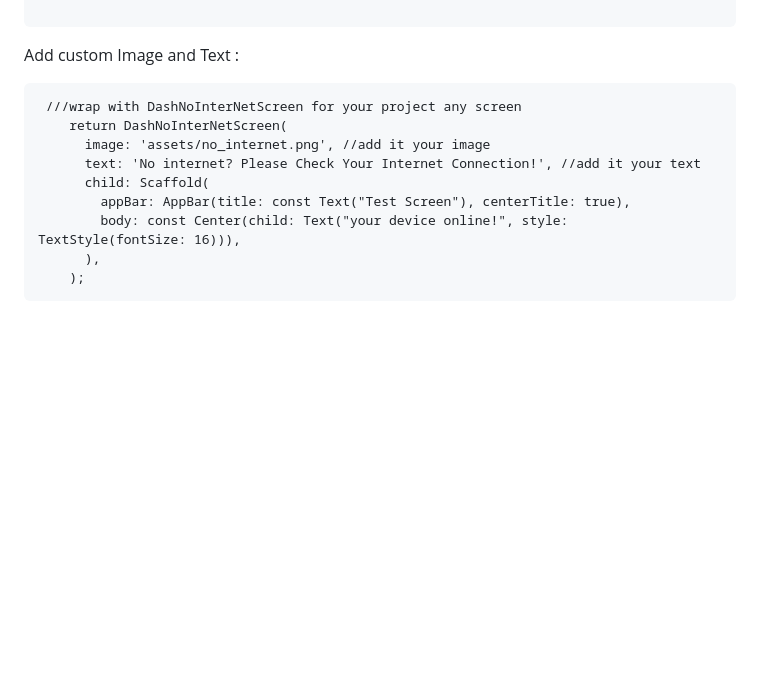
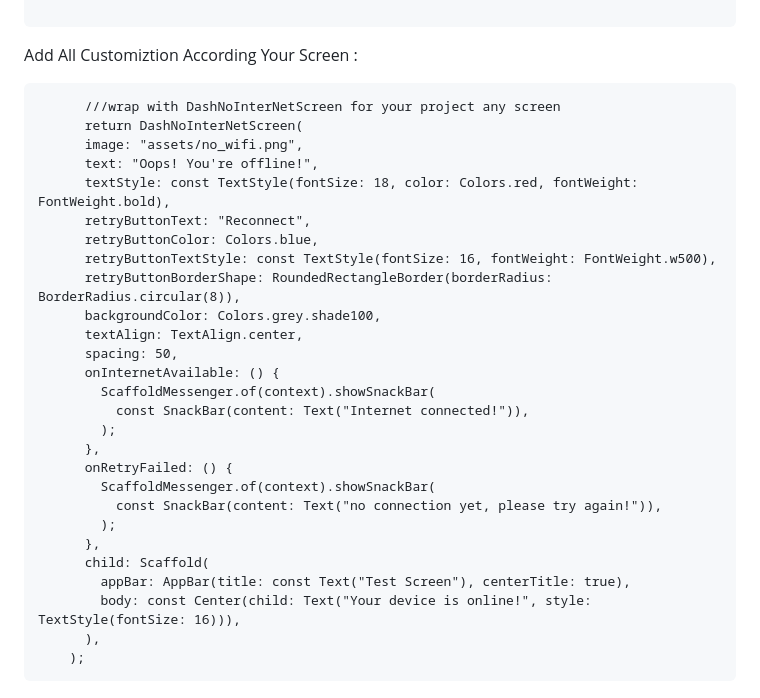
Before and after one commit to sentanilesh007/dash_no_internet_screen, a Markdown page: README.md, the part around the change. Rendered like a GitHub page; blank space fills up the shorter version.

Commit message:
Update README.md
update readme file

````diff
--- a/README.md
+++ b/README.md
@@ -67,16 +67,34 @@ Add WithOut Image And Text Using BY Defult :
 
 ```
 
-Add custom Image and Text :
+Add All Customiztion According Your Screen :
 
 ```
- ///wrap with DashNoInterNetScreen for your project any screen
-    return DashNoInterNetScreen(
-      image: 'assets/no_internet.png', //add it your image
-      text: 'No internet? Please Check Your Internet Connection!', //add it your text
+      ///wrap with DashNoInterNetScreen for your project any screen
+      return DashNoInterNetScreen(
+      image: "assets/no_wifi.png",
+      text: "Oops! You're offline!",
+      textStyle: const TextStyle(fontSize: 18, color: Colors.red, fontWeight: FontWeight.bold),
+      retryButtonText: "Reconnect",
+      retryButtonColor: Colors.blue,
+      retryButtonTextStyle: const TextStyle(fontSize: 16, fontWeight: FontWeight.w500),
+      retryButtonBorderShape: RoundedRectangleBorder(borderRadius: BorderRadius.circular(8)),
+      backgroundColor: Colors.grey.shade100,
+      textAlign: TextAlign.center,
+      spacing: 50,
+      onInternetAvailable: () {
+        ScaffoldMessenger.of(context).showSnackBar(
+          const SnackBar(content: Text("Internet connected!")),
+        );
+      },
+      onRetryFailed: () {
+        ScaffoldMessenger.of(context).showSnackBar(
+          const SnackBar(content: Text("no connection yet, please try again!")),
+        );
+      },
       child: Scaffold(
         appBar: AppBar(title: const Text("Test Screen"), centerTitle: true),
-        body: const Center(child: Text("your device online!", style: TextStyle(fontSize: 16))),
+        body: const Center(child: Text("Your device is online!", style: TextStyle(fontSize: 16))),
       ),
     );
 ```
````
